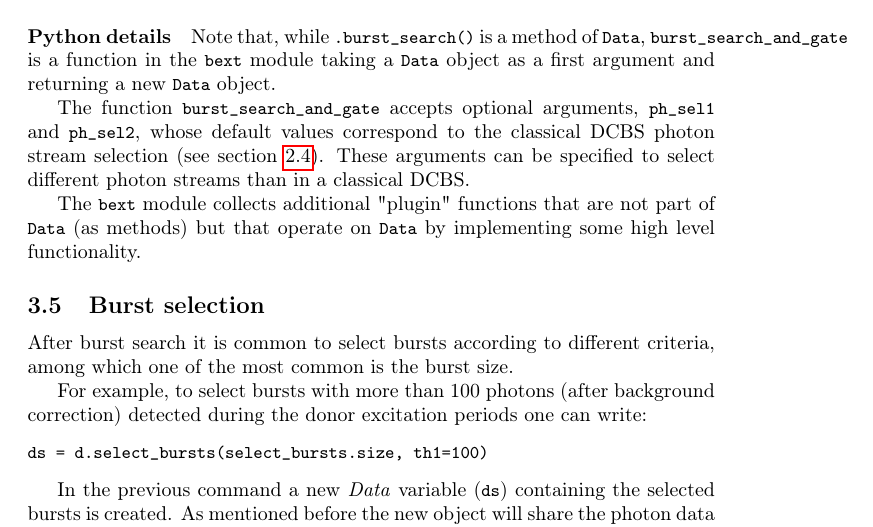
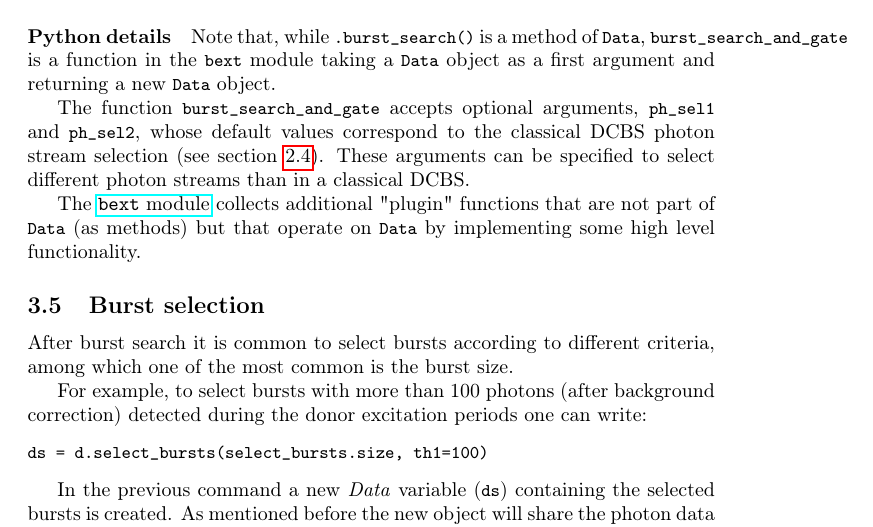
Before and after one commit to tritemio/fretbursts_paper, a LaTeX paper (main.tex, which reads burst-search.tex): part of page 15 of 20, cut so that both start at the same text. Compiled offline with pdfLaTeX.

Commit message:
add link

```diff
--- a/burst-search.tex
+++ b/burst-search.tex
@@ -86,6 +86,7 @@ classical DCBS photon stream selection (see section~\ref{sec:burstsearch_intro})
 These arguments can be specified to select different photon streams than in
 a classical DCBS.
 
-The \verb|bext| module collects additional "plugin" functions
+The \href{http://fretbursts.readthedocs.org/en/latest/plugins.html}{\texttt{bext} module}
+collects additional "plugin" functions
 that are not part of \verb|Data| (as methods) but that operate
 on \verb|Data| by implementing some high level functionality.
```
